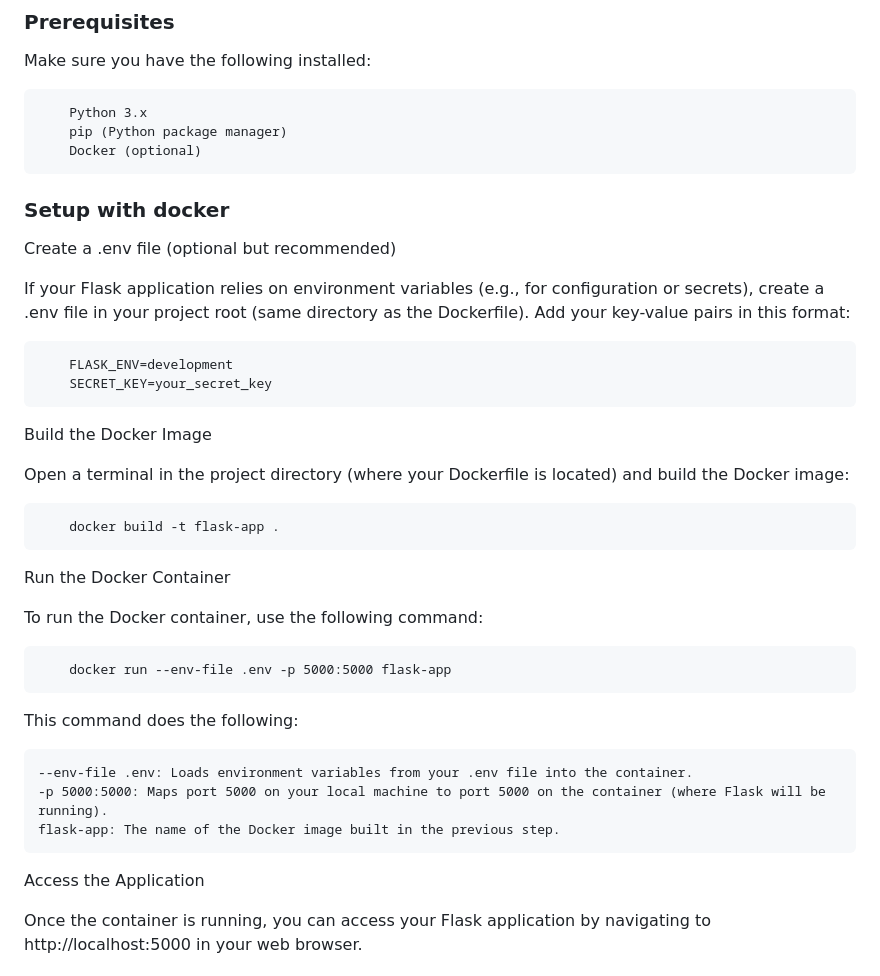
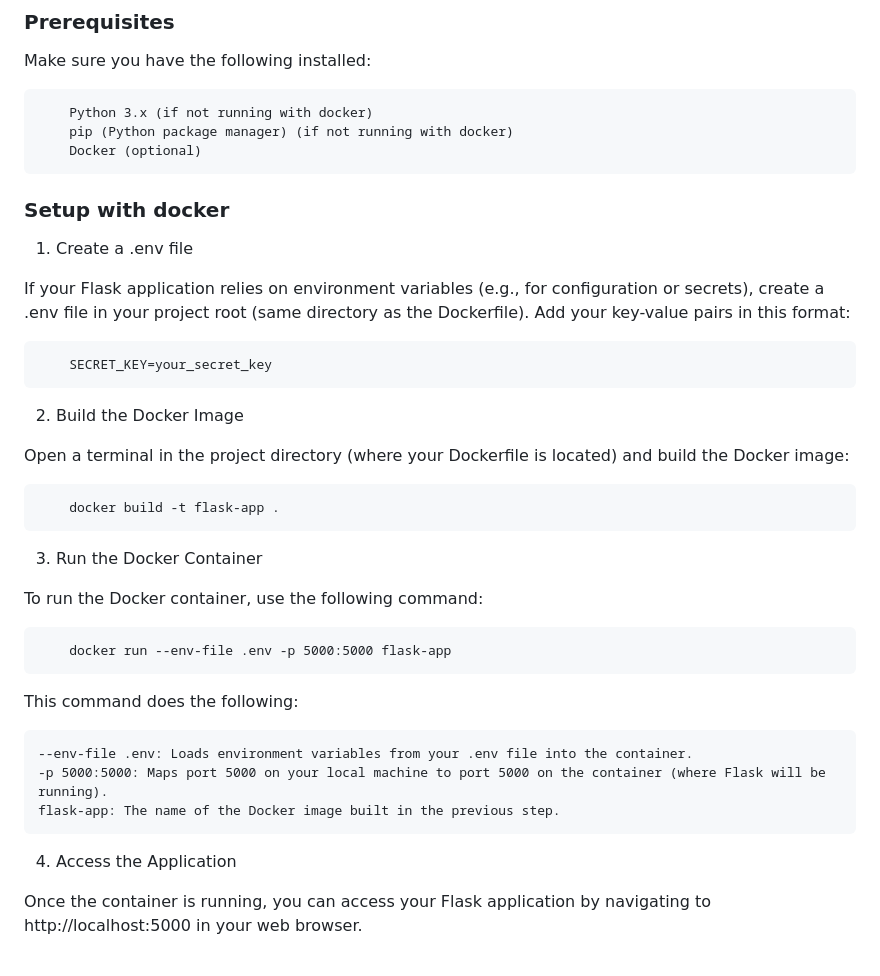
Before and after one commit to erikthewin/pdf-merger, a Markdown page: README.md, the part around the change. Drawn GitHub-style.

```diff
--- a/README.md
+++ b/README.md
@@ -18,26 +18,25 @@ To set up the app on your local machine, follow these steps:
 
 Make sure you have the following installed:
 
-        Python 3.x
-        pip (Python package manager)
+        Python 3.x (if not running with docker)
+        pip (Python package manager) (if not running with docker)
         Docker (optional)
 
 ### Setup with docker ###
 
-Create a .env file (optional but recommended)
+1. Create a .env file
 
 If your Flask application relies on environment variables (e.g., for configuration or secrets), create a .env file in your project root (same directory as the Dockerfile). Add your key-value pairs in this format:
 
-        FLASK_ENV=development
         SECRET_KEY=your_secret_key
 
-Build the Docker Image
+2. Build the Docker Image
 
 Open a terminal in the project directory (where your Dockerfile is located) and build the Docker image:
 
         docker build -t flask-app .
 
-Run the Docker Container
+3. Run the Docker Container
 
 To run the Docker container, use the following command:
 
@@ -49,7 +48,7 @@ This command does the following:
     -p 5000:5000: Maps port 5000 on your local machine to port 5000 on the container (where Flask will be running).
     flask-app: The name of the Docker image built in the previous step.
 
-Access the Application
+4. Access the Application
 
 Once the container is running, you can access your Flask application by navigating to http://localhost:5000 in your web browser.
 
```
